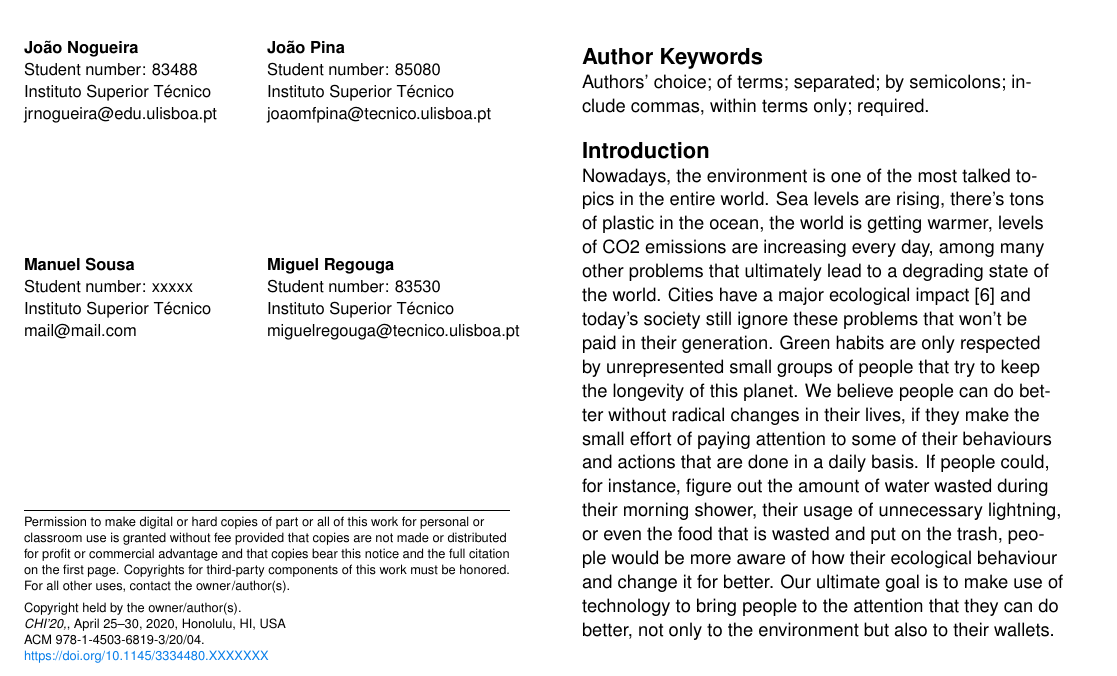
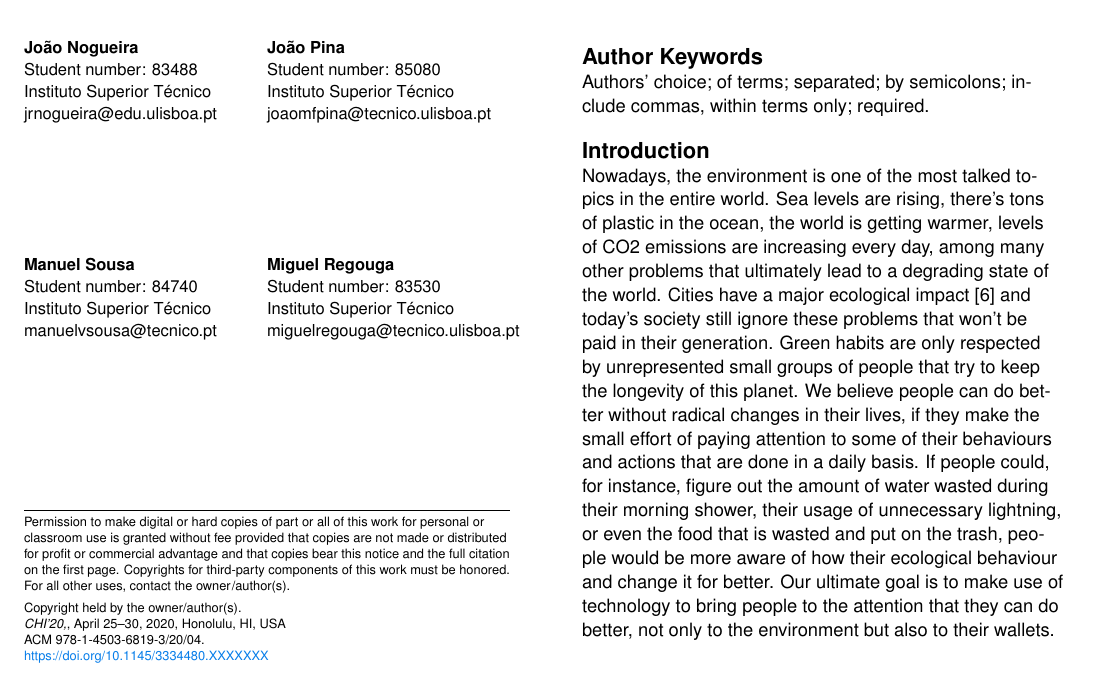
Before and after one commit to regouga/DIIC-MEIC-1920, a LaTeX document (Desk Critique/Eco Footprint - Understanding my impact/extended-abstract.tex): part of page 1 of 4, cut so that both start at the same text. Compiled offline with pdfLaTeX.

Commit message:
Add my number to paper

```diff
--- a/Desk Critique/Eco Footprint - Understanding my impact/extended-abstract.tex
+++ b/Desk Critique/Eco Footprint - Understanding my impact/extended-abstract.tex
@@ -65,10 +65,10 @@
     \affaddr{Instituto Superior Técnico}\\
     \email{joaomfpina@tecnico.ulisboa.pt} } \vfil \alignauthor{%
     \textbf{Manuel Sousa}\\
-    \affaddr{Student number: xxxxx}\\
+    \affaddr{Student number: 84740}\\
     \affaddr{Instituto Superior Técnico}\\
     \\
-    \email{mail@mail.com} }\alignauthor{%
+    \email{manuelvsousa@tecnico.pt} }\alignauthor{%
     \textbf{Miguel Regouga}\\
     \affaddr{Student number: 83530}\\
     \affaddr{Instituto Superior Técnico}\\
```
